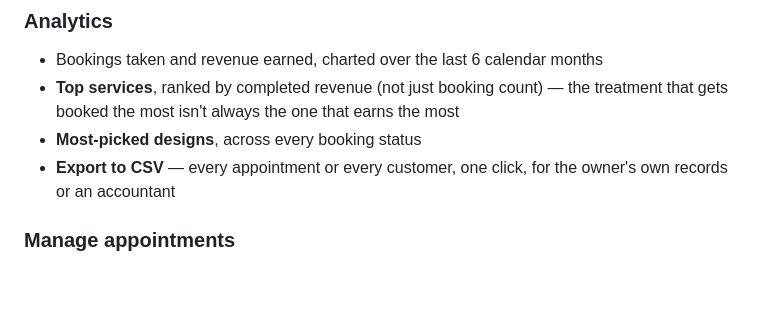
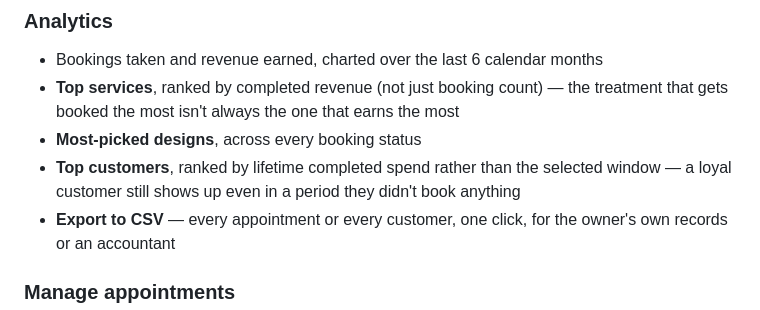
Before and after one commit to Milashmi/Nails-Booking-Website, a Markdown page: ABOUT.md, the part around the change. Drawn GitHub-style; blank space fills up the shorter version.

Commit message:
Document the top-customers section in ABOUT.md

```diff
--- a/ABOUT.md
+++ b/ABOUT.md
@@ -508,6 +508,9 @@ there is no part of the site she has to ask a developer to change.
   the treatment that gets booked the most isn't always the one that earns
   the most
 - **Most-picked designs**, across every booking status
+- **Top customers**, ranked by lifetime completed spend rather than the
+  selected window — a loyal customer still shows up even in a period they
+  didn't book anything
 - **Export to CSV** — every appointment or every customer, one click, for
   the owner's own records or an accountant
 
```
